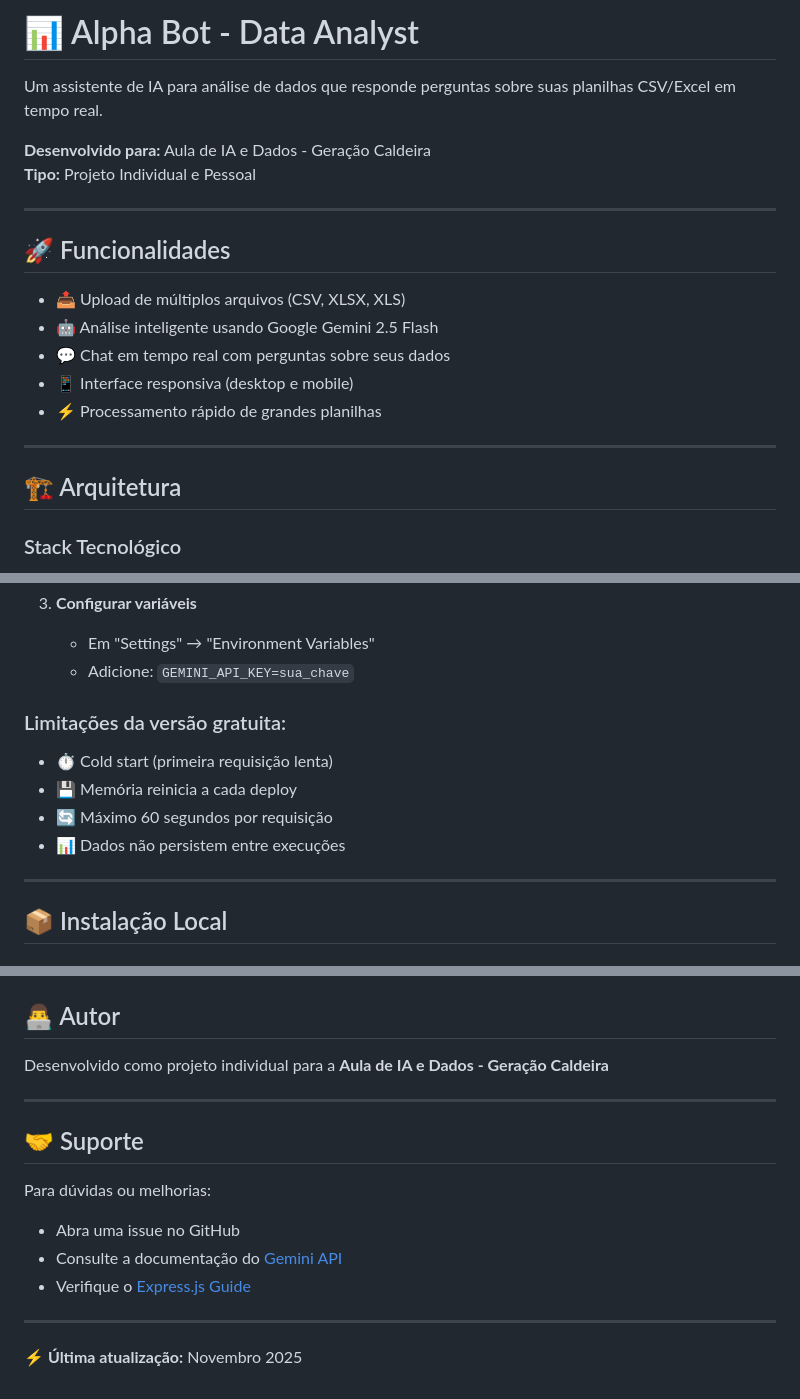
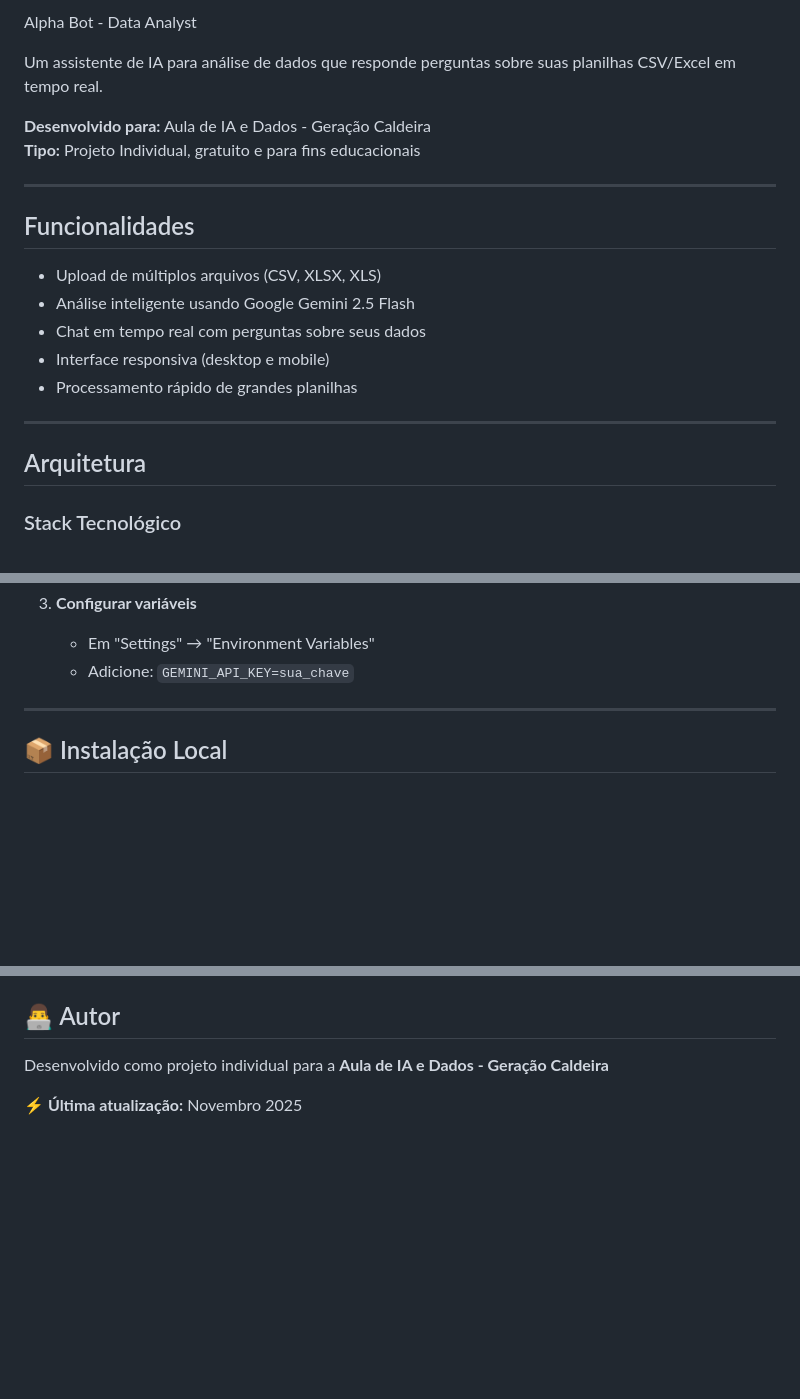
Before and after one commit to jvpenin/alphabot-data-analyst-gc, a Markdown page: README.md, 3 parts joined by grey strips. Rendered like a GitHub page; blank space fills up the shorter version.

Commit message:
Updated README
Updated project description, features, and limitations in README.

```diff
--- a/README.md
+++ b/README.md
@@ -1,23 +1,23 @@
-# 📊 Alpha Bot - Data Analyst
+Alpha Bot - Data Analyst
 
 Um assistente de IA para análise de dados que responde perguntas sobre suas planilhas CSV/Excel em tempo real.
 
 **Desenvolvido para:** Aula de IA e Dados - Geração Caldeira
-**Tipo:** Projeto Individual e Pessoal
+**Tipo:** Projeto Individual, gratuito e para fins educacionais
 
 ---
 
-## 🚀 Funcionalidades
+## Funcionalidades
 
-- 📤 Upload de múltiplos arquivos (CSV, XLSX, XLS)
-- 🤖 Análise inteligente usando Google Gemini 2.5 Flash
-- 💬 Chat em tempo real com perguntas sobre seus dados
-- 📱 Interface responsiva (desktop e mobile)
-- ⚡ Processamento rápido de grandes planilhas
+-  Upload de múltiplos arquivos (CSV, XLSX, XLS)
+-  Análise inteligente usando Google Gemini 2.5 Flash
+-  Chat em tempo real com perguntas sobre seus dados
+-  Interface responsiva (desktop e mobile)
+-  Processamento rápido de grandes planilhas
 
 ---
 
-## 🏗️ Arquitetura
+## Arquitetura
 
 ### Stack Tecnológico
 - **Frontend:** HTML5, CSS3, JavaScript vanilla
@@ -118,12 +118,6 @@ PORT=3000
 3. **Configurar variáveis**
    - Em "Settings" → "Environment Variables"
    - Adicione: `GEMINI_API_KEY=sua_chave`
-
-### Limitações da versão gratuita:
-- ⏱️ Cold start (primeira requisição lenta)
-- 💾 Memória reinicia a cada deploy
-- 🔄 Máximo 60 segundos por requisição
-- 📊 Dados não persistem entre execuções
 
 ---
 
@@ -226,15 +220,4 @@ Projeto educacional - Desenvolvimento livre para fins de aprendizado.
 
 Desenvolvido como projeto individual para a **Aula de IA e Dados - Geração Caldeira**
 
----
-
-## 🤝 Suporte
-
-Para dúvidas ou melhorias:
-- Abra uma issue no GitHub
-- Consulte a documentação do [Gemini API](https://ai.google.dev)
-- Verifique o [Express.js Guide](https://expressjs.com)
-
----
-
 **⚡ Última atualização:** Novembro 2025
```
